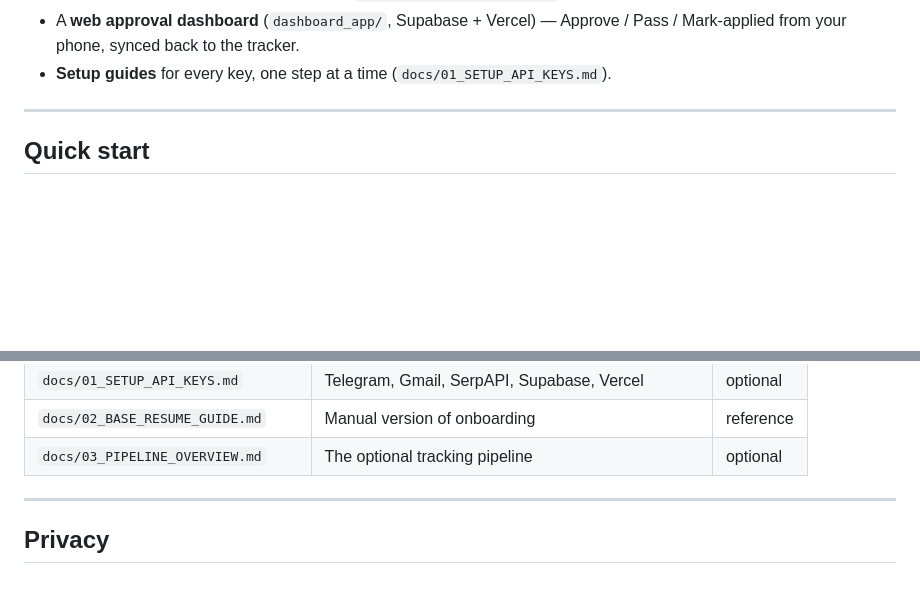
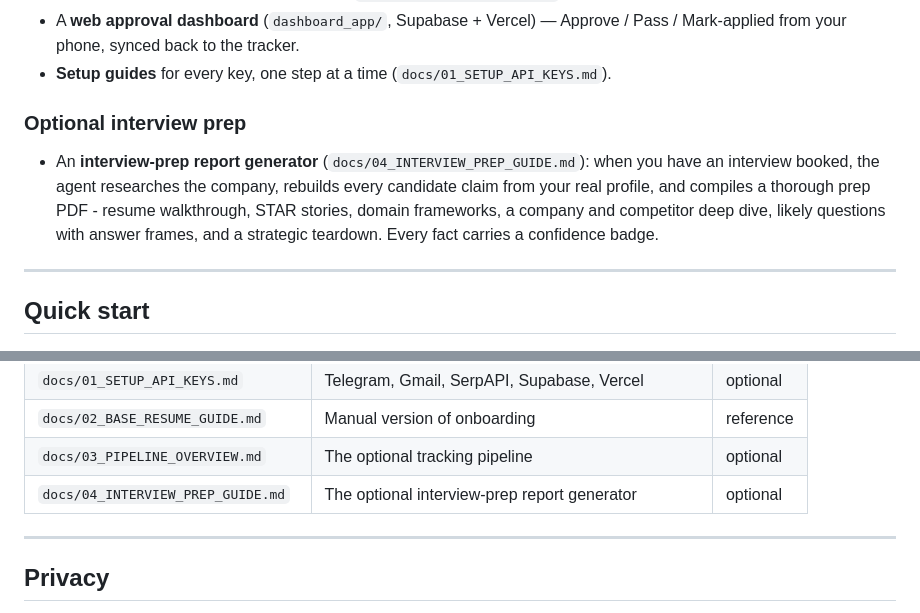
Before and after one commit to cheapsnack/JobHuntAgent, a Markdown page: README.md, 2 parts joined by grey strips. Rendered like a GitHub page; blank space fills up the shorter version.

```diff
--- a/README.md
+++ b/README.md
@@ -41,6 +41,15 @@ paste a job description and get a tailored, ATS-checked one-page PDF back.
   Approve / Pass / Mark-applied from your phone, synced back to the tracker.
 - **Setup guides** for every key, one step at a time
   (`docs/01_SETUP_API_KEYS.md`).
+
+### Optional interview prep
+
+- An **interview-prep report generator** (`docs/04_INTERVIEW_PREP_GUIDE.md`):
+  when you have an interview booked, the agent researches the company,
+  rebuilds every candidate claim from your real profile, and compiles a
+  thorough prep PDF - resume walkthrough, STAR stories, domain frameworks,
+  a company and competitor deep dive, likely questions with answer frames,
+  and a strategic teardown. Every fact carries a confidence badge.
 
 ---
 
@@ -103,6 +112,7 @@ paste a job description and get a tailored, ATS-checked one-page PDF back.
 | `docs/01_SETUP_API_KEYS.md` | Telegram, Gmail, SerpAPI, Supabase, Vercel | optional |
 | `docs/02_BASE_RESUME_GUIDE.md` | Manual version of onboarding | reference |
 | `docs/03_PIPELINE_OVERVIEW.md` | The optional tracking pipeline | optional |
+| `docs/04_INTERVIEW_PREP_GUIDE.md` | The optional interview-prep report generator | optional |
 
 ---
 
```
Also changed, not shown: CLAUDE.md (+10 -0 lines), docs/04_INTERVIEW_PREP_GUIDE.md (added, +293 -0 lines).
